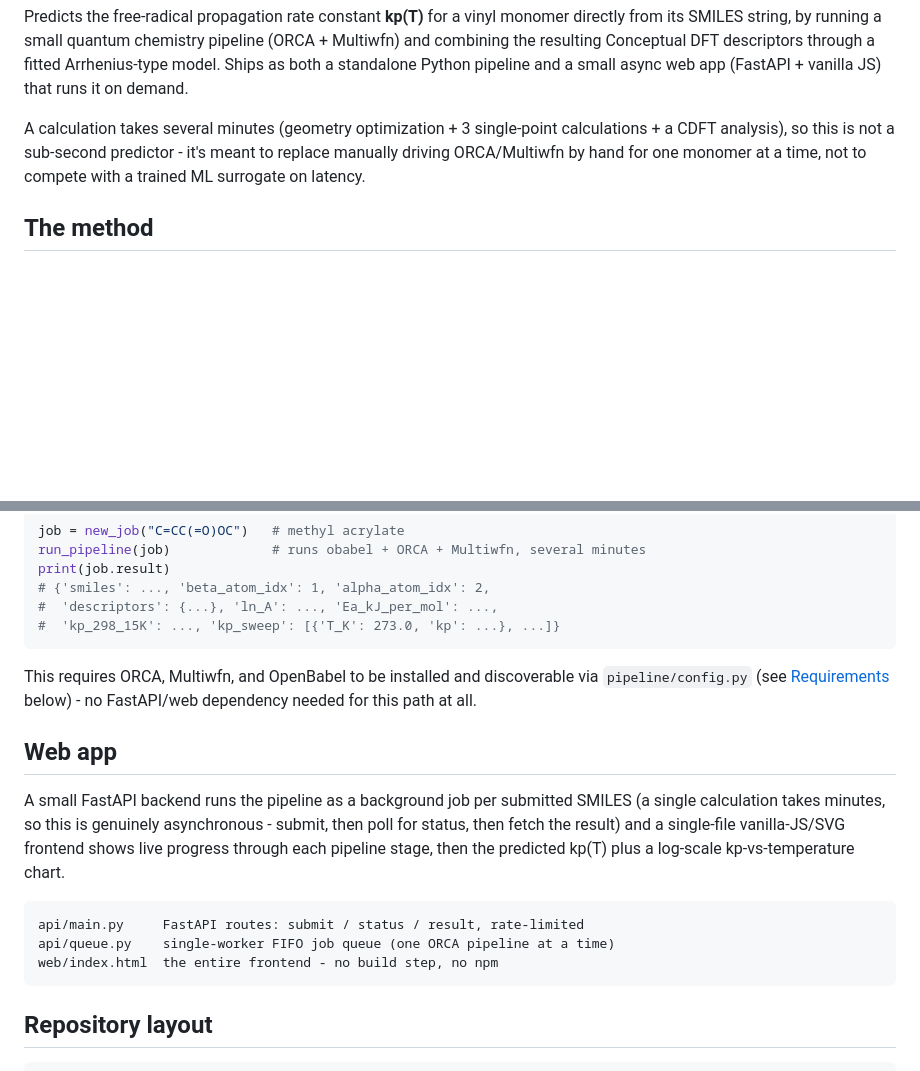
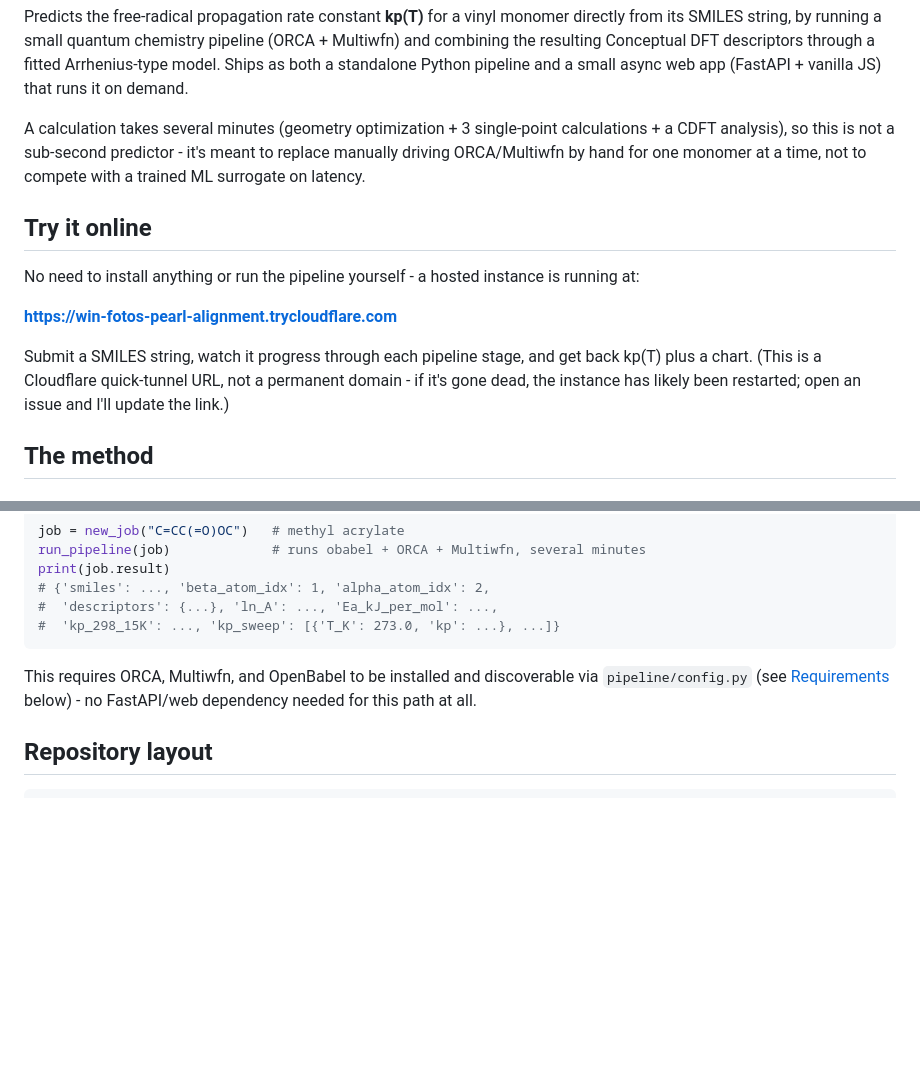
Before and after one commit to aaron-1999/kp_prediction, a Markdown page: README.md, 2 parts joined by grey strips. GitHub-like rendering; blank space fills up the shorter version.

Commit message:
README: link Fukui function instead of Conceptual DFT, point to hosted app
Drop the CDFT wikipedia link, add one on Fukui functions instead. Replace
the "Web app" architecture section with a direct link to the hosted
instance so readers can use it without running the pipeline themselves.

````diff
--- a/README.md
+++ b/README.md
@@ -12,6 +12,18 @@ calculations + a CDFT analysis), so this is not a sub-second predictor - it's
 meant to replace manually driving ORCA/Multiwfn by hand for one monomer at a
 time, not to compete with a trained ML surrogate on latency.
 
+## Try it online
+
+No need to install anything or run the pipeline yourself - a hosted instance
+is running at:
+
+**https://win-fotos-pearl-alignment.trycloudflare.com**
+
+Submit a SMILES string, watch it progress through each pipeline stage, and
+get back kp(T) plus a chart. (This is a Cloudflare quick-tunnel URL, not a
+permanent domain - if it's gone dead, the instance has likely been
+restarted; open an issue and I'll update the link.)
+
 ## The method
 
 ### Background
@@ -105,20 +117,6 @@ This requires ORCA, Multiwfn, and OpenBabel to be installed and discoverable
 via `pipeline/config.py` (see [Requirements](#requirements) below) - no
 FastAPI/web dependency needed for this path at all.
 
-## Web app
-
-A small FastAPI backend runs the pipeline as a background job per submitted
-SMILES (a single calculation takes minutes, so this is genuinely
-asynchronous - submit, then poll for status, then fetch the result) and a
-single-file vanilla-JS/SVG frontend shows live progress through each pipeline
-stage, then the predicted kp(T) plus a log-scale kp-vs-temperature chart.
-
-```
-api/main.py     FastAPI routes: submit / status / result, rate-limited
-api/queue.py    single-worker FIFO job queue (one ORCA pipeline at a time)
-web/index.html  the entire frontend - no build step, no npm
-```
-
 ## Repository layout
 
 ```
````
Also changed, not shown: other parts of README.md (+2 -2 lines).
